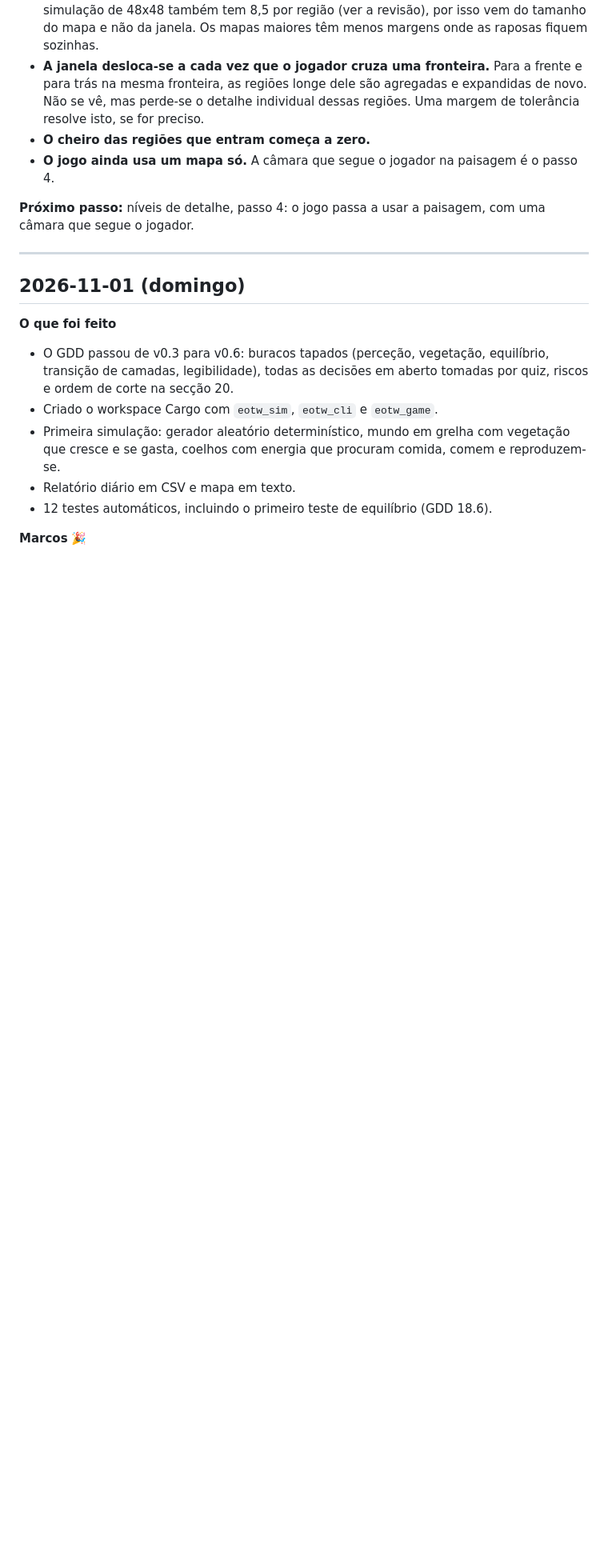
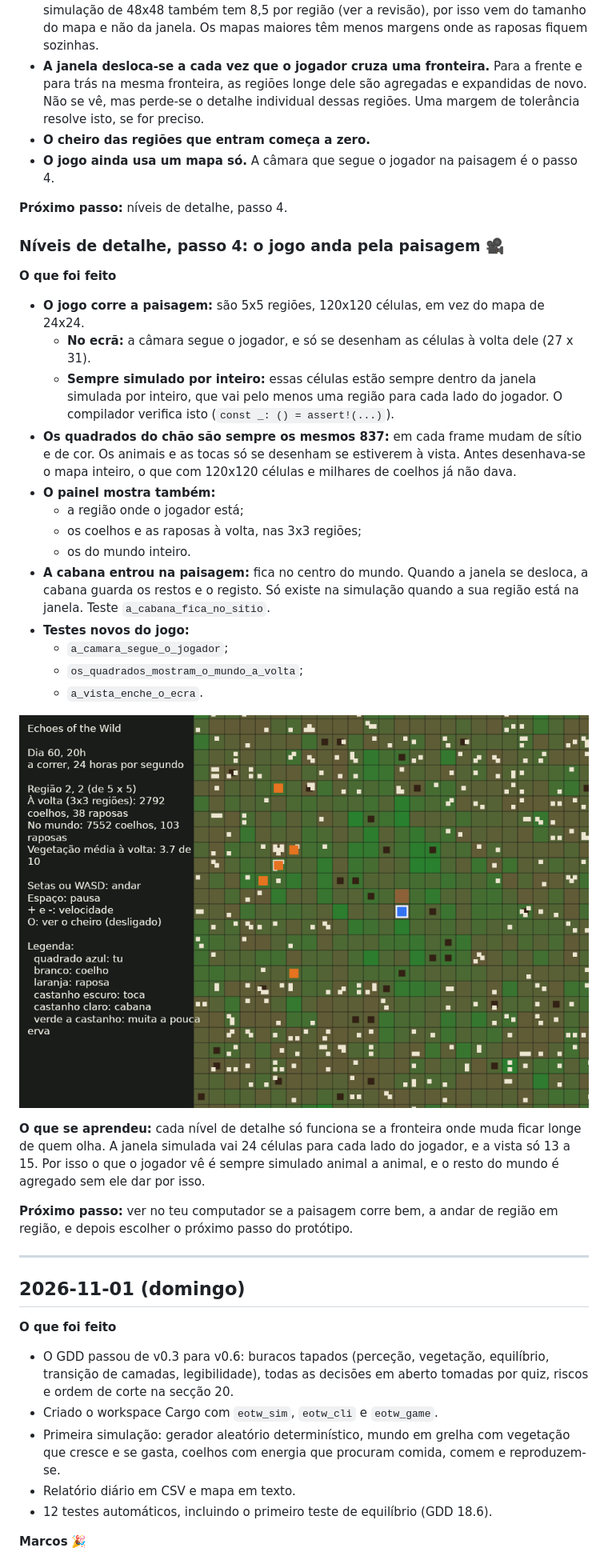
Before and after one commit to Renonemre-oss/echoes-of-the-wild, a Markdown page: DIARIO.md, the part around the change. Shown at 80% size. Drawn GitHub-style; pictures changed too: docs/janela_paisagem.png (added); blank space fills up the shorter version.

```diff
--- a/DIARIO.md
+++ b/DIARIO.md
@@ -519,7 +519,32 @@ Uma região esvaziada de propósito volta a ter 100 coelhos em 5 ou 6 dias e a p
 - **O cheiro das regiões que entram começa a zero.**
 - **O jogo ainda usa um mapa só.** A câmara que segue o jogador na paisagem é o passo 4.
 
-**Próximo passo:** níveis de detalhe, passo 4: o jogo passa a usar a paisagem, com uma câmara que segue o jogador.
+**Próximo passo:** níveis de detalhe, passo 4.
+
+
+### Níveis de detalhe, passo 4: o jogo anda pela paisagem 🎥
+
+**O que foi feito**
+
+- **O jogo corre a paisagem:** são 5x5 regiões, 120x120 células, em vez do mapa de 24x24.
+  - **No ecrã:** a câmara segue o jogador, e só se desenham as células à volta dele (27 x 31).
+  - **Sempre simulado por inteiro:** essas células estão sempre dentro da janela simulada por inteiro, que vai pelo menos uma região para cada lado do jogador. O compilador verifica isto (`const _: () = assert!(...)`).
+- **Os quadrados do chão são sempre os mesmos 837:** em cada frame mudam de sítio e de cor. Os animais e as tocas só se desenham se estiverem à vista. Antes desenhava-se o mapa inteiro, o que com 120x120 células e milhares de coelhos já não dava.
+- **O painel mostra também:**
+  - a região onde o jogador está;
+  - os coelhos e as raposas à volta, nas 3x3 regiões;
+  - os do mundo inteiro.
+- **A cabana entrou na paisagem:** fica no centro do mundo. Quando a janela se desloca, a cabana guarda os restos e o registo. Só existe na simulação quando a sua região está na janela. Teste `a_cabana_fica_no_sitio`.
+- **Testes novos do jogo:**
+  - `a_camara_segue_o_jogador`;
+  - `os_quadrados_mostram_o_mundo_a_volta`;
+  - `a_vista_enche_o_ecra`.
+
+![A janela com a paisagem](docs/janela_paisagem.png)
+
+**O que se aprendeu:** cada nível de detalhe só funciona se a fronteira onde muda ficar longe de quem olha. A janela simulada vai 24 células para cada lado do jogador, e a vista só 13 a 15. Por isso o que o jogador vê é sempre simulado animal a animal, e o resto do mundo é agregado sem ele dar por isso.
+
+**Próximo passo:** ver no teu computador se a paisagem corre bem, a andar de região em região, e depois escolher o próximo passo do protótipo.
 
 ---
 
```
Also changed, not shown: README.md (+1 -1 lines), docs/GDD_v0.7.md (+1 -1 lines), 2 other files.
